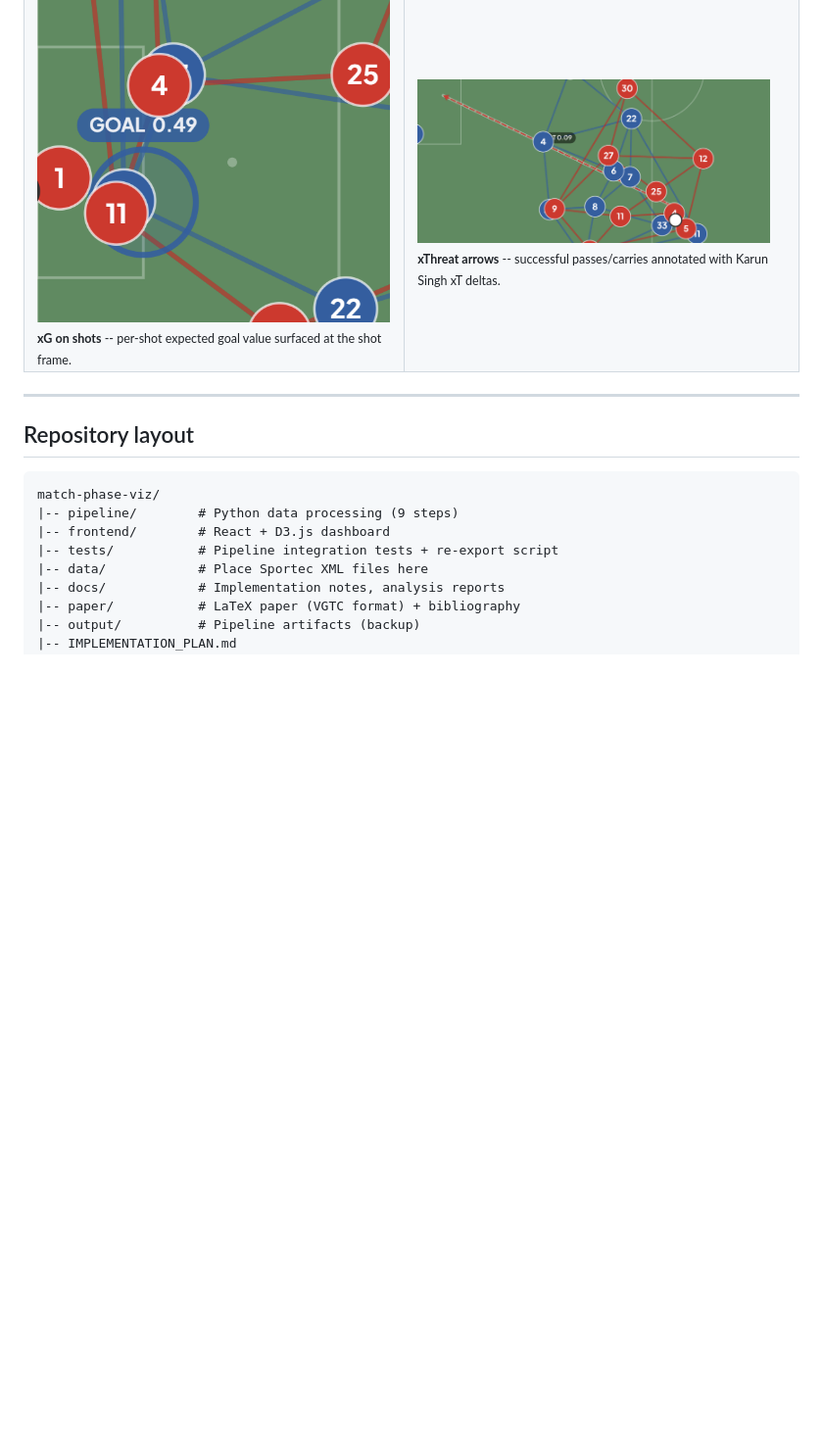
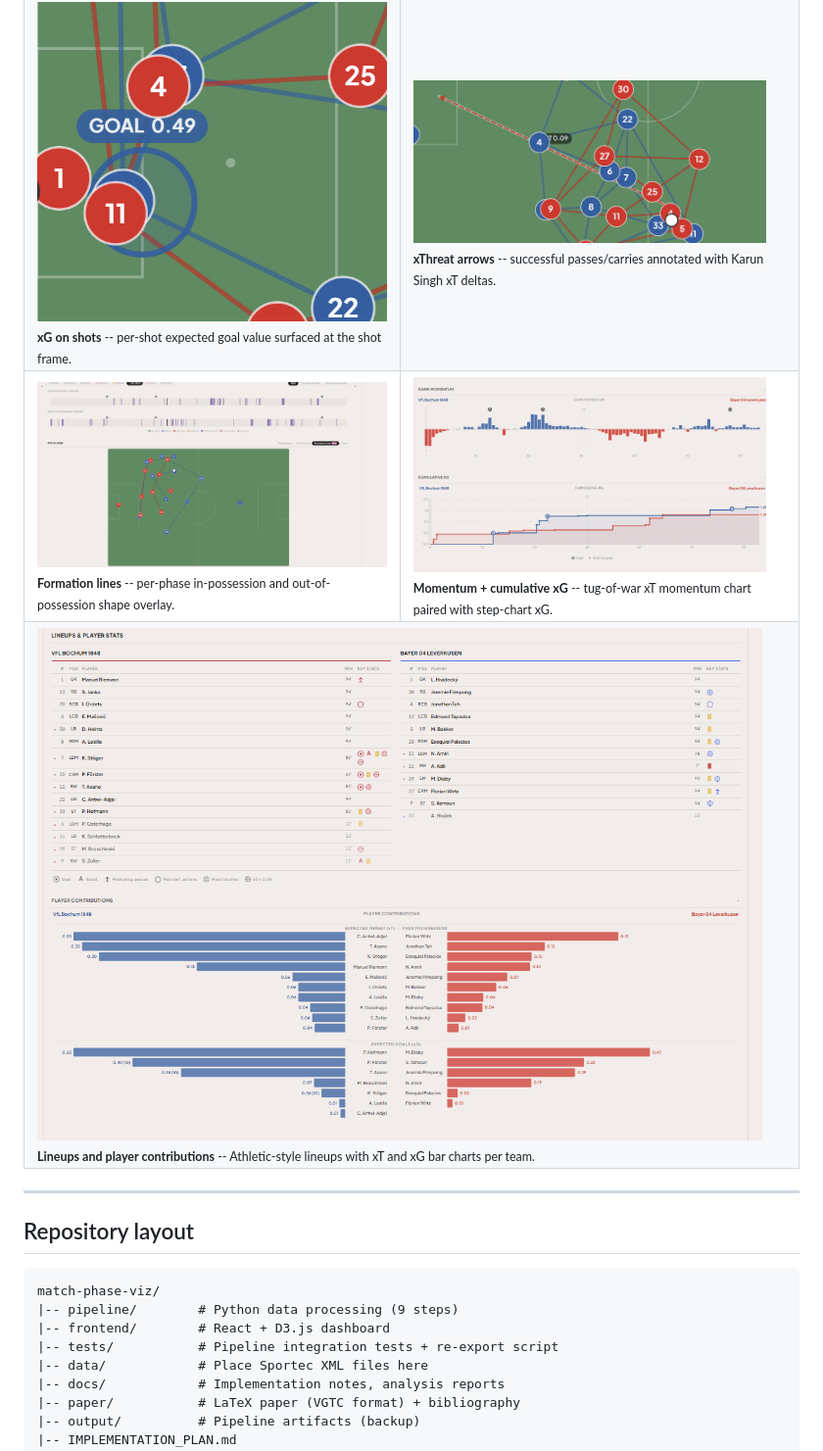
Before and after one commit to oankit/match-phase-viz, a Markdown page: README.md, the part around one of its changes. Shown at 98% size. Drawn GitHub-style; pictures changed too: docs/media/formation-lines.png (added), docs/media/momentum-xg.png (added), docs/media/player-contributions.png (added); blank space fills up the shorter version.

```diff
--- a/README.md
+++ b/README.md
@@ -20,6 +18,13 @@ A coordinated multi-view dashboard that integrates possession-aware tactical pha
   <tr>
     <td><img src="docs/media/xg-shot.png" width="360"/><br/><sub><b>xG on shots</b> -- per-shot expected goal value surfaced at the shot frame.</sub></td>
     <td><img src="docs/media/xt-arrow.png" width="360"/><br/><sub><b>xThreat arrows</b> -- successful passes/carries annotated with Karun Singh xT deltas.</sub></td>
+  </tr>
+  <tr>
+    <td><img src="docs/media/formation-lines.png" width="360"/><br/><sub><b>Formation lines</b> -- per-phase in-possession and out-of-possession shape overlay.</sub></td>
+    <td><img src="docs/media/momentum-xg.png" width="360"/><br/><sub><b>Momentum + cumulative xG</b> -- tug-of-war xT momentum chart paired with step-chart xG.</sub></td>
+  </tr>
+  <tr>
+    <td colspan="2"><img src="docs/media/player-contributions.png" width="740"/><br/><sub><b>Lineups and player contributions</b> -- Athletic-style lineups with xT and xG bar charts per team.</sub></td>
   </tr>
 </table>
 
```
Also changed, not shown: other parts of README.md (+2 -4 lines), docs/media/hero.png (added).
